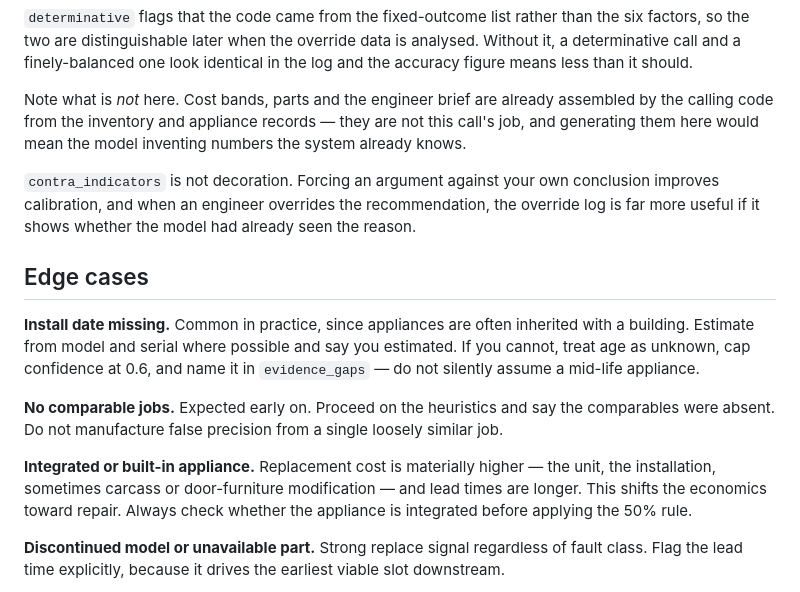
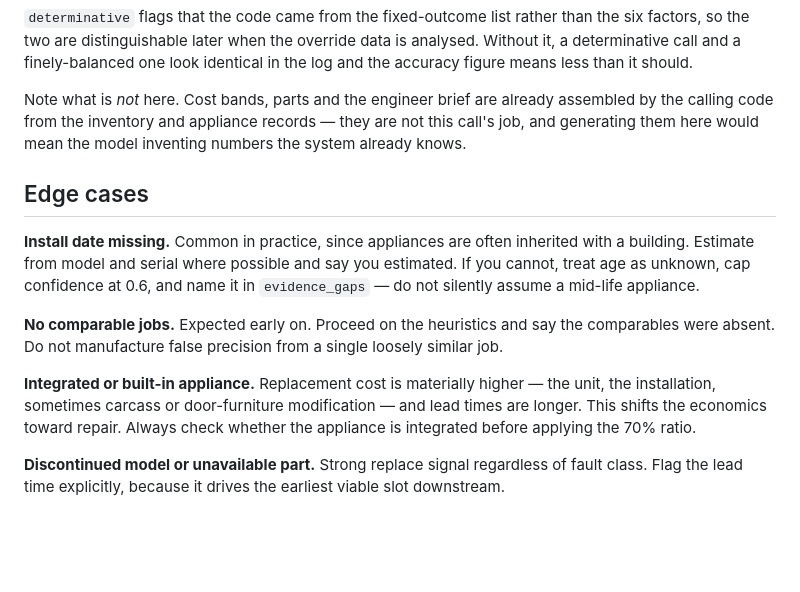
Before and after one commit to ewitherington324/iterum-issue-agent, a Markdown page: skills/iterum-repair-vs-replace/SKILL.md, the part around the change. GitHub-like rendering; blank space fills up the shorter version.

Commit message:
Correct duplicated paragraph and stale 50% rule in the decision skill
Two fixes in skills/iterum-repair-vs-replace/SKILL.md:

The `contra_indicators` "not decoration" rationale appeared twice, in nearly
identical wording. Removed the shorter second copy; the fuller one at the end of
the output-shape section is kept.

The integrated-appliance edge case told the model to check whether an appliance
is integrated "before applying the 50% rule". There is no 50% rule - the skill's
economic boundary is 70%, stated in five other places. A model reading this
literally would have applied a boundary twenty points off on exactly the cases
where replacement cost is understated. Corrected to "the 70% ratio".

Co-Authored-By: Claude Opus 5 <noreply@anthropic.com>

```diff
--- a/skills/iterum-repair-vs-replace/SKILL.md
+++ b/skills/iterum-repair-vs-replace/SKILL.md
@@ -187,15 +187,13 @@ This maps onto the `RepairVsReplace` model in `agent/reasoning.py`. The first fo
 
 Note what is *not* here. Cost bands, parts and the engineer brief are already assembled by the calling code from the inventory and appliance records — they are not this call's job, and generating them here would mean the model inventing numbers the system already knows.
 
-`contra_indicators` is not decoration. Forcing an argument against your own conclusion improves calibration, and when an engineer overrides the recommendation, the override log is far more useful if it shows whether the model had already seen the reason.
-
 ## Edge cases
 
 **Install date missing.** Common in practice, since appliances are often inherited with a building. Estimate from model and serial where possible and say you estimated. If you cannot, treat age as unknown, cap confidence at 0.6, and name it in `evidence_gaps` — do not silently assume a mid-life appliance.
 
 **No comparable jobs.** Expected early on. Proceed on the heuristics and say the comparables were absent. Do not manufacture false precision from a single loosely similar job.
 
-**Integrated or built-in appliance.** Replacement cost is materially higher — the unit, the installation, sometimes carcass or door-furniture modification — and lead times are longer. This shifts the economics toward repair. Always check whether the appliance is integrated before applying the 50% rule.
+**Integrated or built-in appliance.** Replacement cost is materially higher — the unit, the installation, sometimes carcass or door-furniture modification — and lead times are longer. This shifts the economics toward repair. Always check whether the appliance is integrated before applying the 70% ratio.
 
 **Discontinued model or unavailable part.** Strong replace signal regardless of fault class. Flag the lead time explicitly, because it drives the earliest viable slot downstream.
 
```
